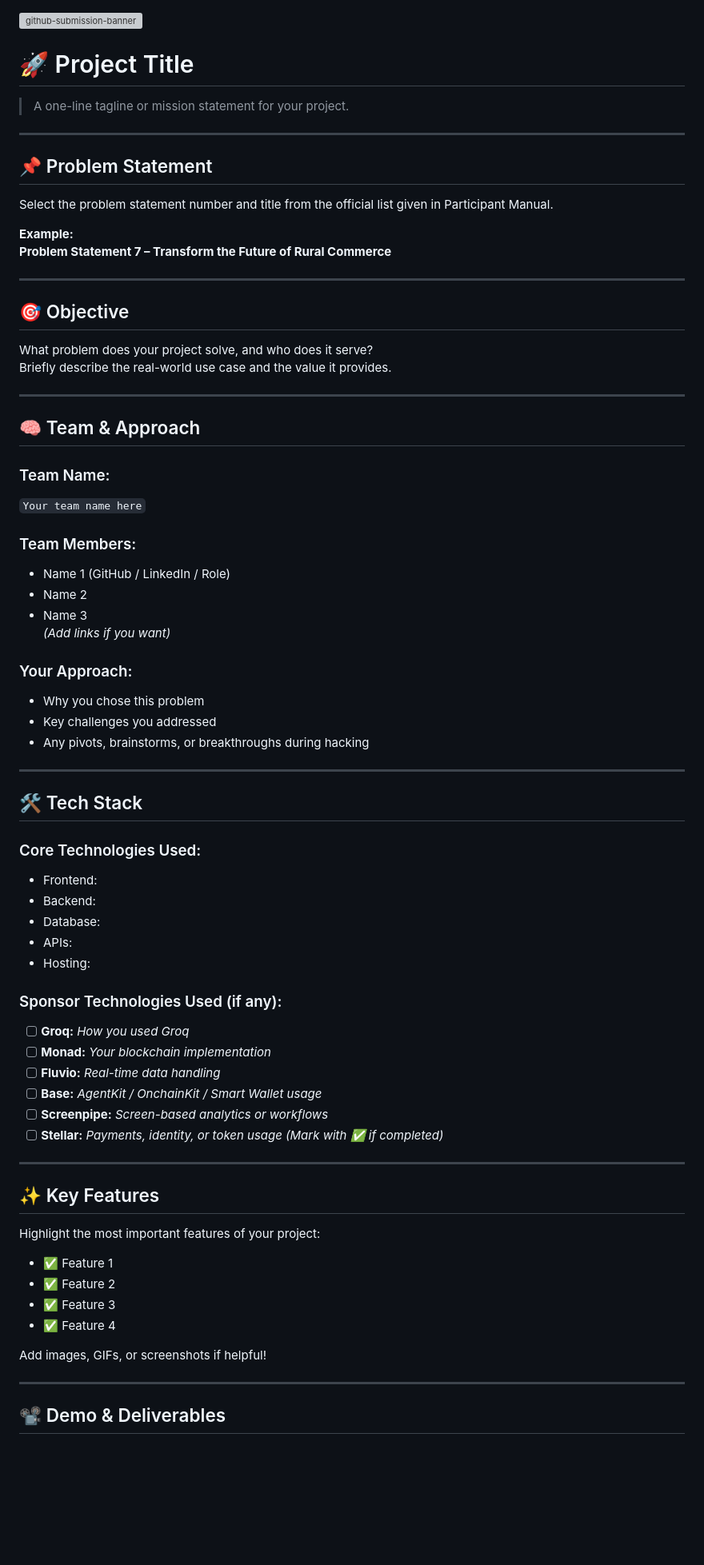
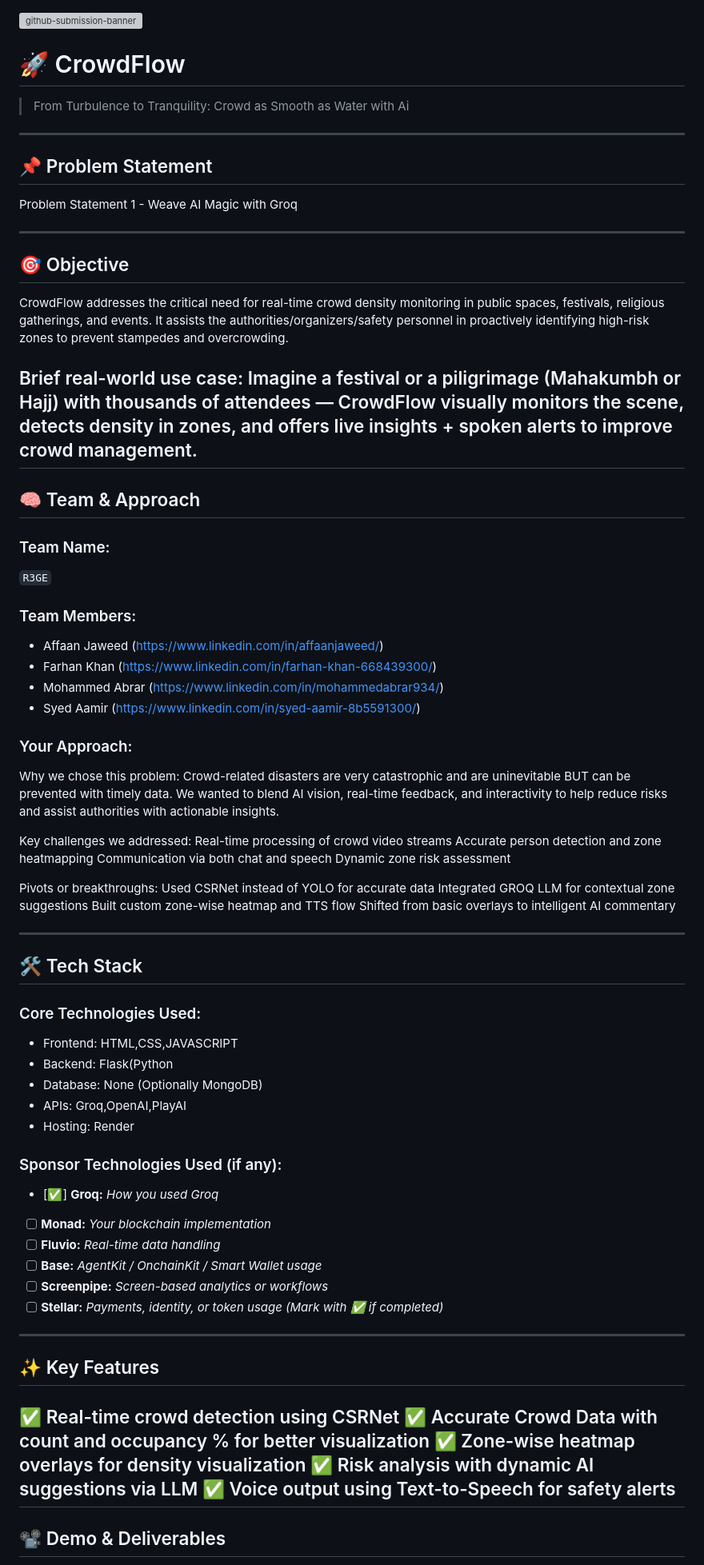
Before and after one commit to NoobieDYG/R3GE-CrowdFlow, a Markdown page: README.md, the part around one of its changes. Shown at 80% size. Rendered like a GitHub page; blank space fills up the shorter version; grey boxes are pictures that could not be loaded.

```diff
--- a/README.md
+++ b/README.md
@@ -1,56 +1,65 @@
 ![github-submission-banner](https://github.com/user-attachments/assets/a1493b84-e4e2-456e-a791-ce35ee2bcf2f)
 
-# 🚀 Project Title
+# 🚀 CrowdFlow
 
-> A one-line tagline or mission statement for your project.
+> From Turbulence to Tranquility: Crowd as Smooth as Water with Ai
 
 ---
 
 ## 📌 Problem Statement
 
-Select the problem statement number and title from the official list given in Participant Manual.
-
-**Example:**
-**Problem Statement 7 – Transform the Future of Rural Commerce**
+Problem Statement 1 - Weave AI Magic with Groq
 
 ---
 
 ## 🎯 Objective
 
-What problem does your project solve, and who does it serve?
-Briefly describe the real-world use case and the value it provides.
+CrowdFlow addresses the critical need for real-time crowd density monitoring in public spaces, festivals, religious gatherings, and events. It assists the authorities/organizers/safety personnel in proactively identifying high-risk zones to prevent stampedes and overcrowding.
 
+Brief real-world use case:
+Imagine a festival or a piligrimage (Mahakumbh or Hajj) with thousands of attendees — CrowdFlow visually monitors the scene, detects density in zones, and offers live insights + spoken alerts to improve crowd management.
 ---
 
 ## 🧠 Team & Approach
 
 ### Team Name:
-`Your team name here`
+`R3GE`
 
 ### Team Members:
-- Name 1 (GitHub / LinkedIn / Role)
-- Name 2
-- Name 3
-*(Add links if you want)*
+- Affaan Jaweed (https://www.linkedin.com/in/affaanjaweed/)
+- Farhan Khan (https://www.linkedin.com/in/farhan-khan-668439300/)
+- Mohammed Abrar (https://www.linkedin.com/in/mohammedabrar934/)
+- Syed Aamir (https://www.linkedin.com/in/syed-aamir-8b5591300/)
 
 ### Your Approach:
-- Why you chose this problem
-- Key challenges you addressed
-- Any pivots, brainstorms, or breakthroughs during hacking
+Why we chose this problem:
+Crowd-related disasters are very catastrophic and are uninevitable BUT can be prevented with timely data. We wanted to blend AI vision, real-time feedback, and interactivity to help reduce risks and assist authorities with actionable insights.
+
+Key challenges we addressed:
+Real-time processing of crowd video streams
+Accurate person detection and zone heatmapping
+Communication via both chat and speech
+Dynamic zone risk assessment
+
+Pivots or breakthroughs:
+Used CSRNet instead of YOLO for accurate data
+Integrated GROQ LLM for contextual zone suggestions
+Built custom zone-wise heatmap and TTS flow
+Shifted from basic overlays to intelligent AI commentary
 
 ---
 
 ## 🛠️ Tech Stack
 
 ### Core Technologies Used:
-- Frontend:
-- Backend:
-- Database:
-- APIs:
-- Hosting:
+- Frontend: HTML,CSS,JAVASCRIPT
+- Backend: Flask(Python
+- Database: None (Optionally MongoDB)
+- APIs: Groq,OpenAI,PlayAI
+- Hosting: Render
 
 ### Sponsor Technologies Used (if any):
-- [ ] **Groq:** _How you used Groq_
+- [✅] **Groq:** _How you used Groq_
 - [ ] **Monad:** _Your blockchain implementation_
 - [ ] **Fluvio:** _Real-time data handling_
 - [ ] **Base:** _AgentKit / OnchainKit / Smart Wallet usage_
@@ -60,16 +69,11 @@ Briefly describe the real-world use case and the value it provides.
 ---
 
 ## ✨ Key Features
-
-Highlight the most important features of your project:
-
-- ✅ Feature 1
-- ✅ Feature 2
-- ✅ Feature 3
-- ✅ Feature 4
-
-Add images, GIFs, or screenshots if helpful!
-
+✅ Real-time crowd detection using CSRNet
+✅ Accurate Crowd Data with count and occupancy % for better visualization
+✅ Zone-wise heatmap overlays for density visualization
+✅ Risk analysis with dynamic AI suggestions via LLM
+✅ Voice output using Text-to-Speech for safety alerts
 ---
 
 ## 📽️ Demo & Deliverables
```
Also changed, not shown: other parts of README.md (+14 -16 lines).
